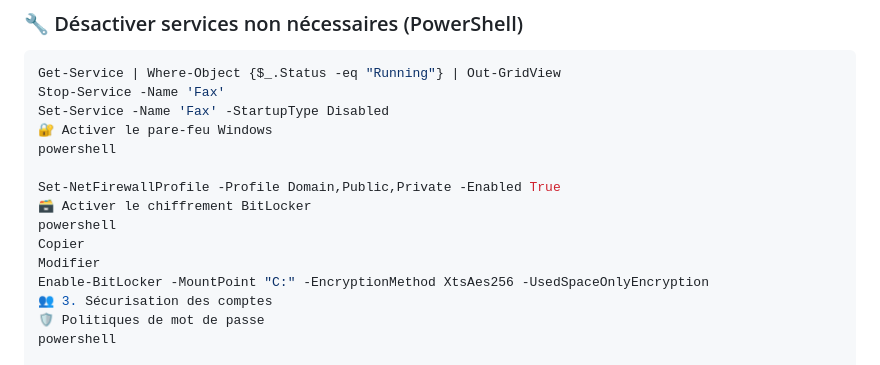
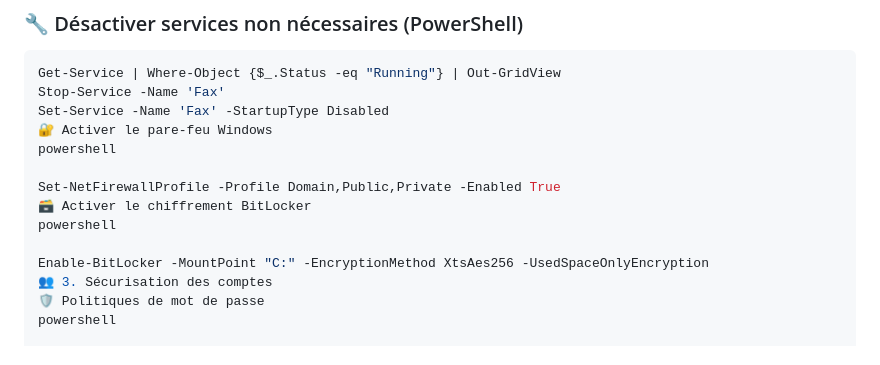
Before and after one commit to servais1983/CyberS, a Markdown page: blueteam/security-windows.md, the part around the change. GitHub-like rendering.

```diff
--- a/blueteam/security-windows.md
+++ b/blueteam/security-windows.md
@@ -32,8 +32,7 @@ powershell
 Set-NetFirewallProfile -Profile Domain,Public,Private -Enabled True
 🗃️ Activer le chiffrement BitLocker
 powershell
-Copier
-Modifier
+
 Enable-BitLocker -MountPoint "C:" -EncryptionMethod XtsAes256 -UsedSpaceOnlyEncryption
 👥 3. Sécurisation des comptes
 🛡️ Politiques de mot de passe
```
